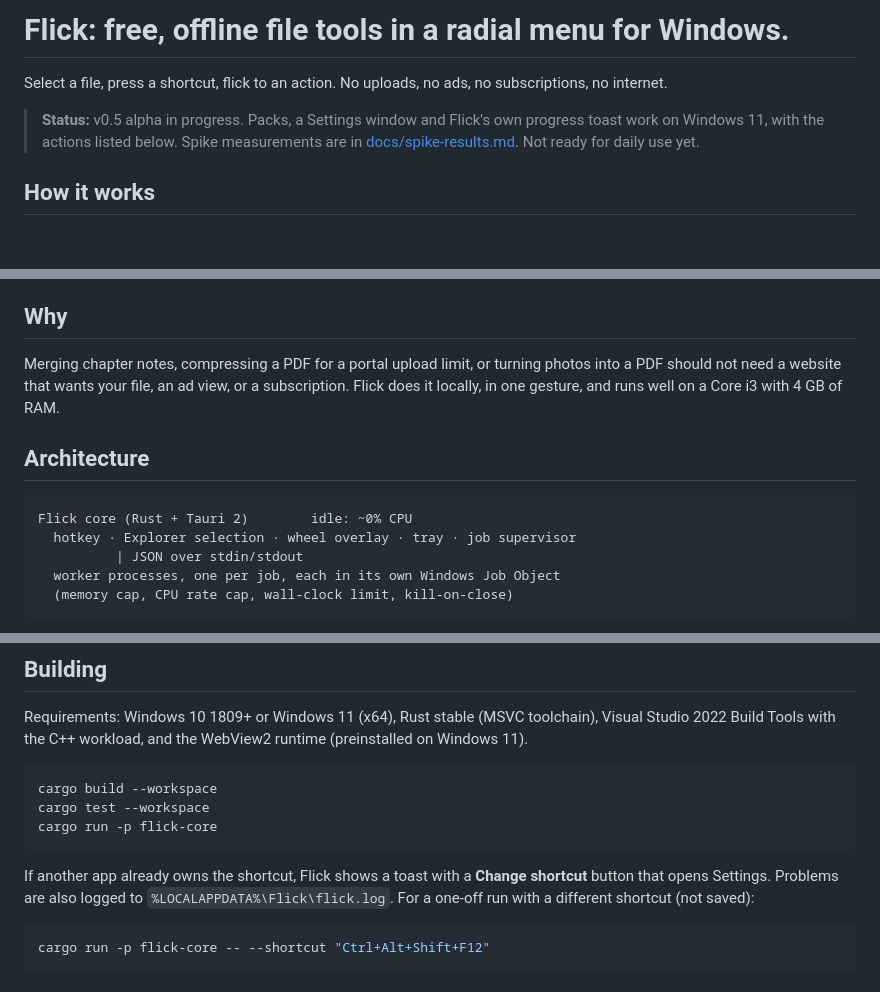
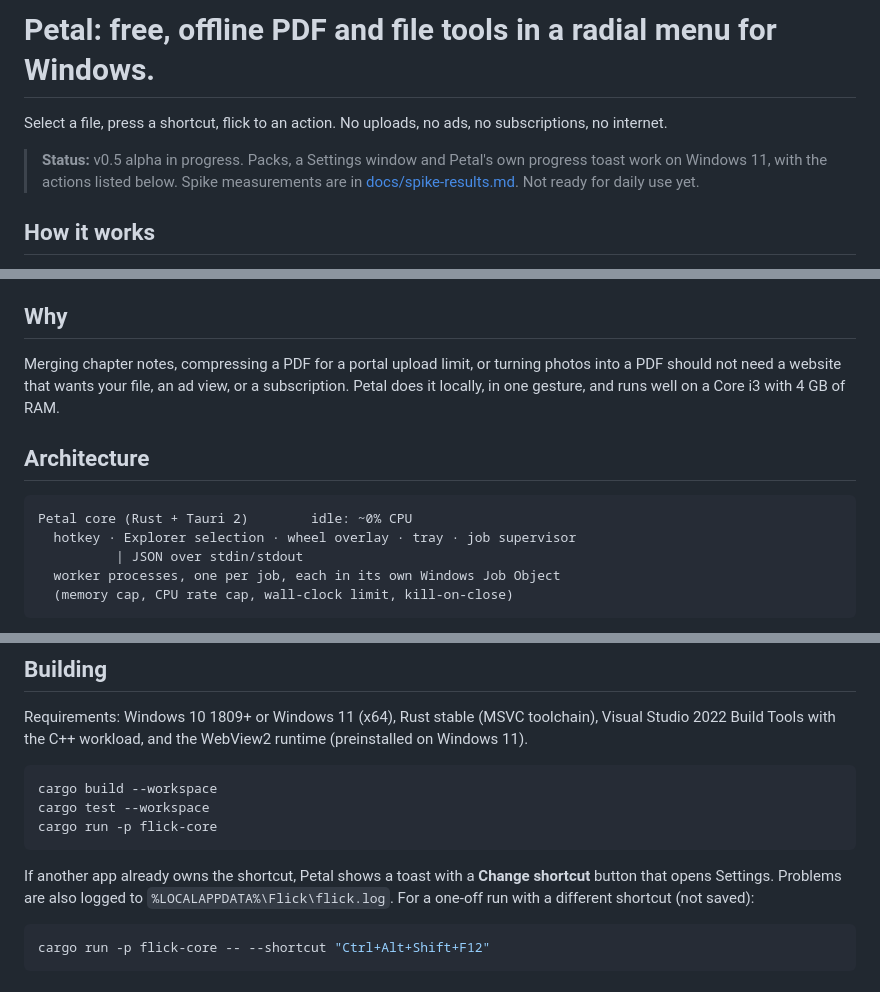
Before and after one commit to Kaustubhhbhoirr/Petal-wheel, a Markdown page: README.md, 3 parts joined by grey strips. Rendered like a GitHub page; blank space fills up the shorter version.

Commit message:
docs: rename Flick to Petal in the README

````diff
--- a/README.md
+++ b/README.md
@@ -1,8 +1,8 @@
-# Flick: free, offline file tools in a radial menu for Windows.
+# Petal: free, offline PDF and file tools in a radial menu for Windows.
 
 Select a file, press a shortcut, flick to an action. No uploads, no ads, no subscriptions, no internet.
 
-> **Status:** v0.5 alpha in progress. Packs, a Settings window and Flick's own progress toast work
+> **Status:** v0.5 alpha in progress. Packs, a Settings window and Petal's own progress toast work
 > on Windows 11, with the actions listed below. Spike measurements are in
 > [docs/spike-results.md](docs/spike-results.md). Not ready for daily use yet.
 
@@ -39,13 +39,13 @@ are refused with a clear message.
 ## Why
 
 Merging chapter notes, compressing a PDF for a portal upload limit, or turning photos into a PDF should
-not need a website that wants your file, an ad view, or a subscription. Flick does it locally, in one
+not need a website that wants your file, an ad view, or a subscription. Petal does it locally, in one
 gesture, and runs well on a Core i3 with 4 GB of RAM.
 
 ## Architecture
 
 ```
-Flick core (Rust + Tauri 2)        idle: ~0% CPU
+Petal core (Rust + Tauri 2)        idle: ~0% CPU
   hotkey · Explorer selection · wheel overlay · tray · job supervisor
           | JSON over stdin/stdout
   worker processes, one per job, each in its own Windows Job Object
@@ -77,7 +77,7 @@ cargo test --workspace
 cargo run -p flick-core
 ```
 
-If another app already owns the shortcut, Flick shows a toast with a **Change shortcut** button that
+If another app already owns the shortcut, Petal shows a toast with a **Change shortcut** button that
 opens Settings. Problems are also logged to `%LOCALAPPDATA%\Flick\flick.log`. For a one-off run with a
 different shortcut (not saved):
 
````
